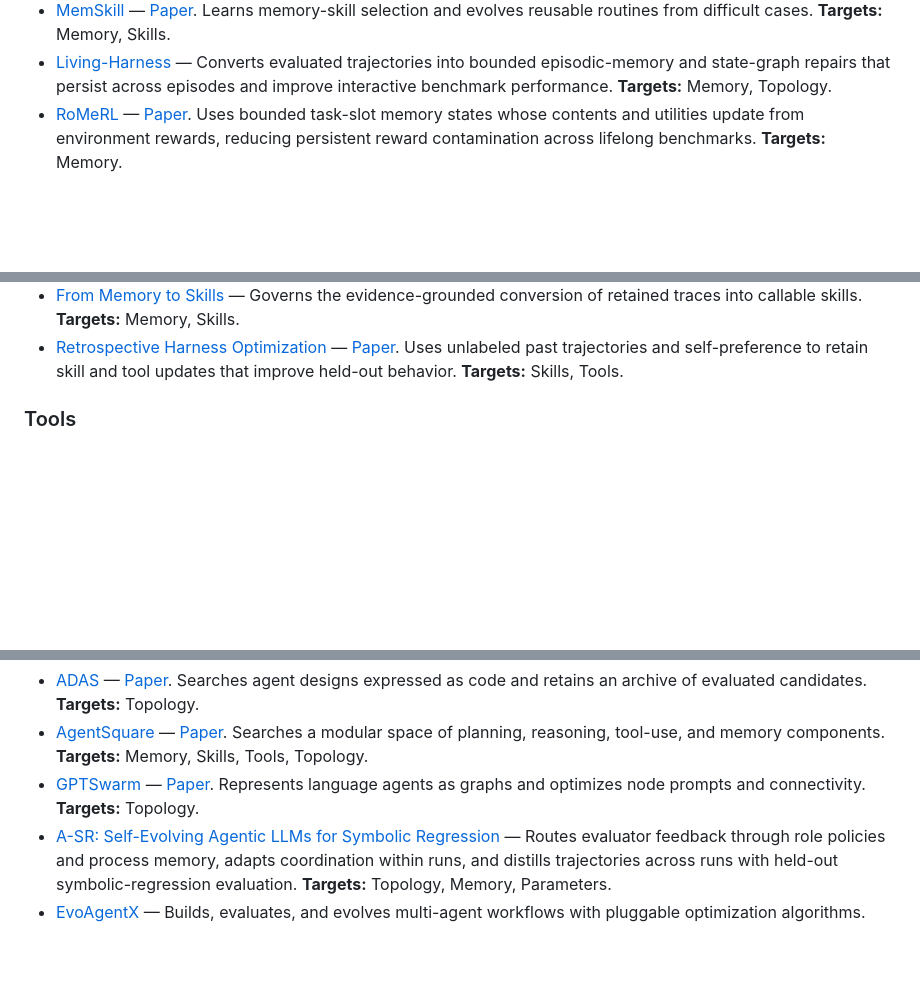
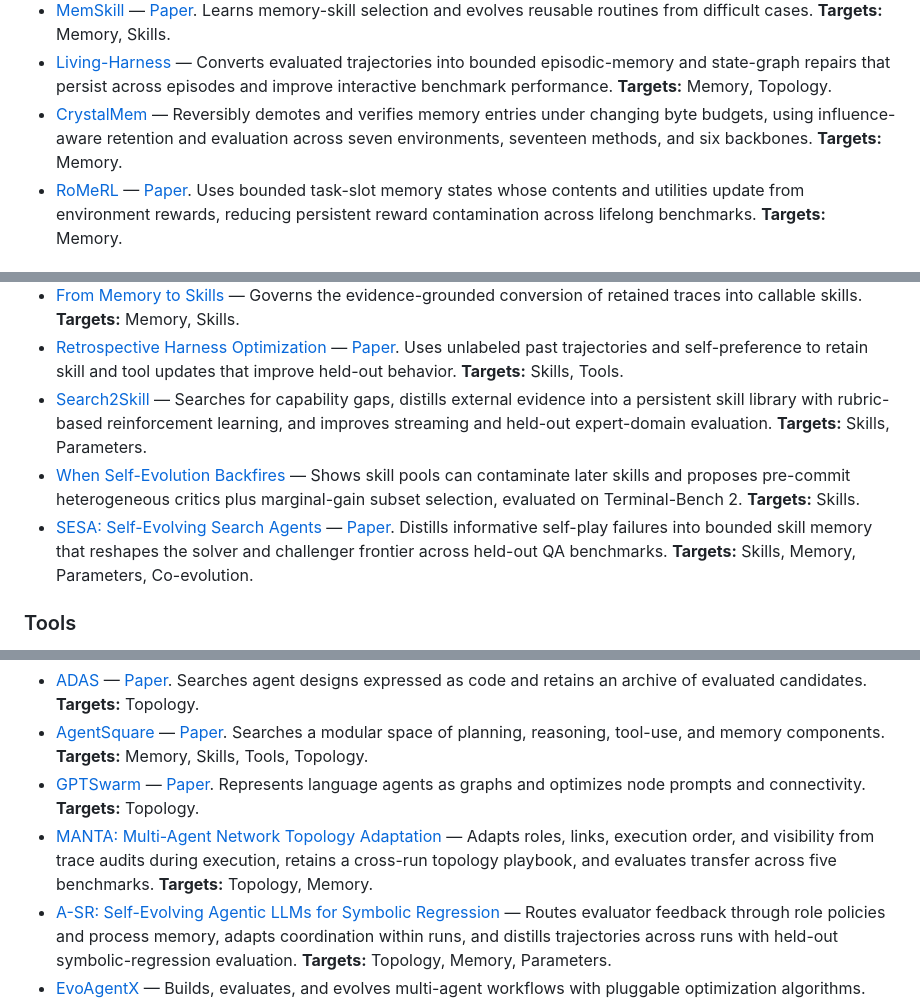
Before and after one commit to YuxingLu613/awesome-agentic-evolution, a Markdown page: README.md, 3 parts joined by grey strips. Rendered like a GitHub page; blank space fills up the shorter version.

Commit message:
Add new self-evolution research
Index high-signal memory, skill, topology, co-evolution, safety, and longitudinal evaluation resources.

```diff
--- a/README.md
+++ b/README.md
@@ -132,6 +132,11 @@ attached to the same entry instead of being counted again.
   trajectories into bounded episodic-memory and state-graph repairs that
   persist across episodes and improve interactive benchmark performance.
   **Targets:** Memory, Topology.
+- [CrystalMem](https://arxiv.org/abs/2608.00303) — Reversibly demotes and
+  verifies memory entries under changing byte budgets, using influence-aware
+  retention and evaluation across seven environments, seventeen methods, and
+  six backbones.
+  **Targets:** Memory.
 - [RoMeRL](https://github.com/YOUNG-fnxm/RoMeRL) —
   [Paper](https://arxiv.org/abs/2608.02508). Uses bounded task-slot memory
   states whose contents and utilities update from environment rewards,
@@ -174,6 +179,20 @@ attached to the same entry instead of being counted again.
   and self-preference to retain skill and tool updates that improve held-out
   behavior.
   **Targets:** Skills, Tools.
+- [Search2Skill](https://arxiv.org/abs/2608.05245) — Searches for capability
+  gaps, distills external evidence into a persistent skill library with
+  rubric-based reinforcement learning, and improves streaming and held-out
+  expert-domain evaluation.
+  **Targets:** Skills, Parameters.
+- [When Self-Evolution Backfires](https://arxiv.org/abs/2608.05810) — Shows
+  skill pools can contaminate later skills and proposes pre-commit heterogeneous
+  critics plus marginal-gain subset selection, evaluated on Terminal-Bench 2.
+  **Targets:** Skills.
+- [SESA: Self-Evolving Search Agents](https://github.com/Zenghuang-Fu/SESA-Self-Evolving-Search-Agents)
+  — [Paper](https://arxiv.org/abs/2607.29468). Distills informative self-play
+  failures into bounded skill memory that reshapes the solver and challenger
+  frontier across held-out QA benchmarks.
+  **Targets:** Skills, Memory, Parameters, Co-evolution.
 
 ### Tools
 
@@ -202,6 +221,11 @@ attached to the same entry instead of being counted again.
   Represents language agents as graphs and optimizes node prompts and
   connectivity.
   **Targets:** Topology.
+- [MANTA: Multi-Agent Network Topology Adaptation](https://arxiv.org/abs/2607.28527)
+  — Adapts roles, links, execution order, and visibility from trace audits
+  during execution, retains a cross-run topology playbook, and evaluates
+  transfer across five benchmarks.
+  **Targets:** Topology, Memory.
 - [A-SR: Self-Evolving Agentic LLMs for Symbolic Regression](https://arxiv.org/abs/2608.04872)
   — Routes evaluator feedback through role policies and process memory, adapts
   coordination within runs, and distills trajectories across runs with held-out
```
Also changed, not shown: other parts of README.md (+4 -0 lines), CHANGELOG.md (+15 -0 lines).
